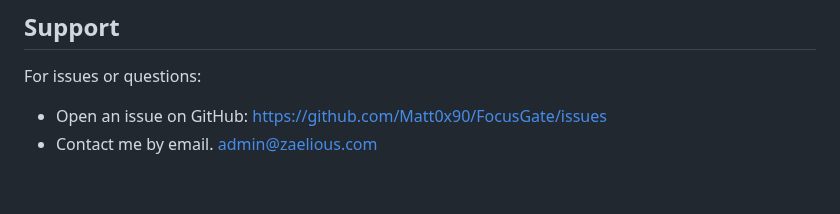
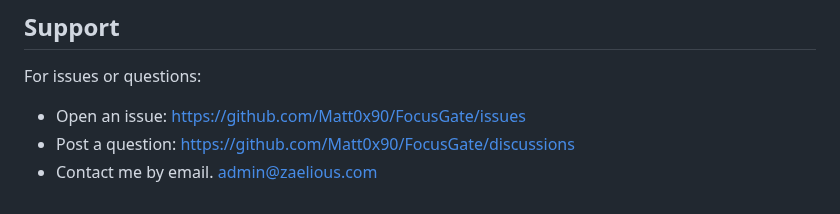
Before and after one commit to Matt0x90/FocusGate, a Markdown page: README.md, the part around the change. GitHub-like rendering.

Commit message:
Update support section with discussion link
Signed-off-by: Matthew <matthew.hall18@snhu.edu>

```diff
--- a/README.md
+++ b/README.md
@@ -128,5 +128,6 @@ Apache License 2.0
 ## Support
 
 For issues or questions:
-- Open an issue on GitHub: https://github.com/Matt0x90/FocusGate/issues
+- Open an issue: https://github.com/Matt0x90/FocusGate/issues
+- Post a question: https://github.com/Matt0x90/FocusGate/discussions
 - Contact me by email. admin@zaelious.com
```
